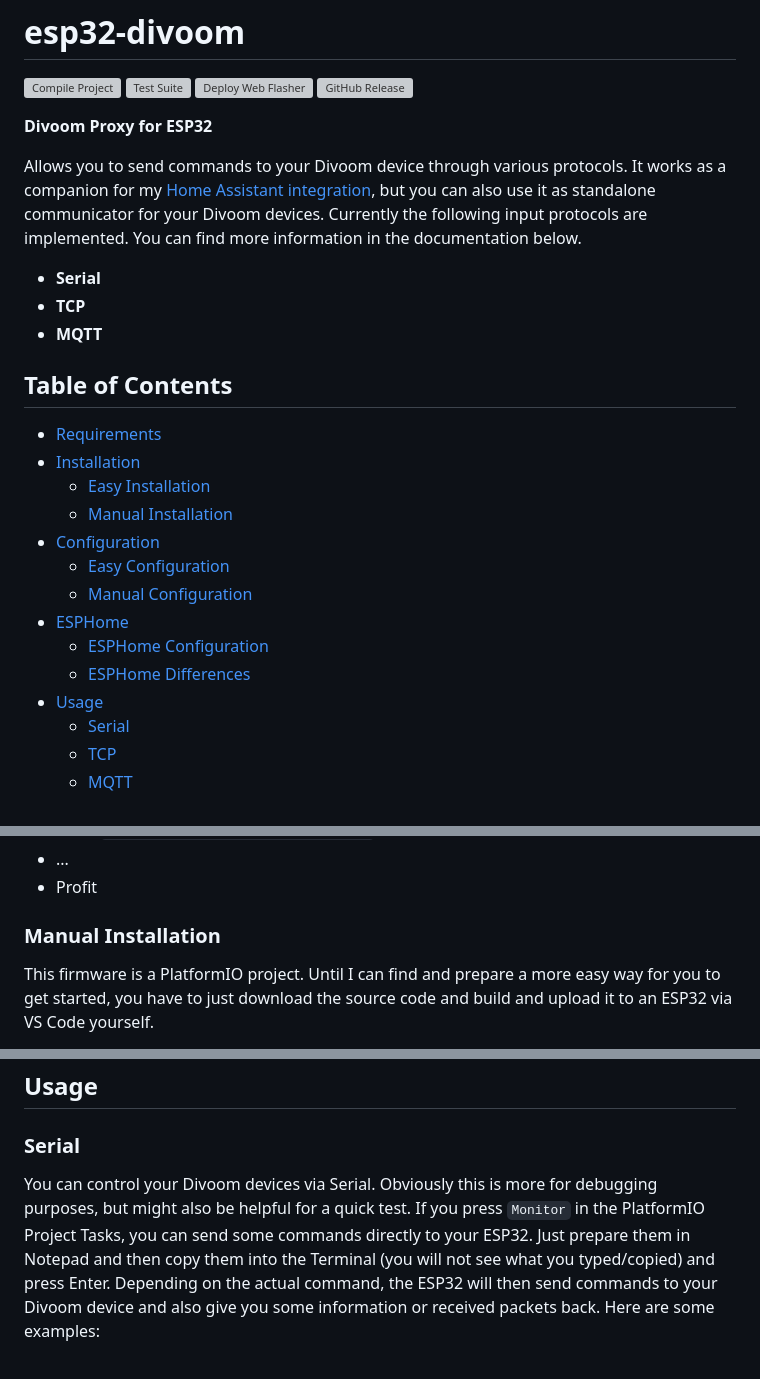
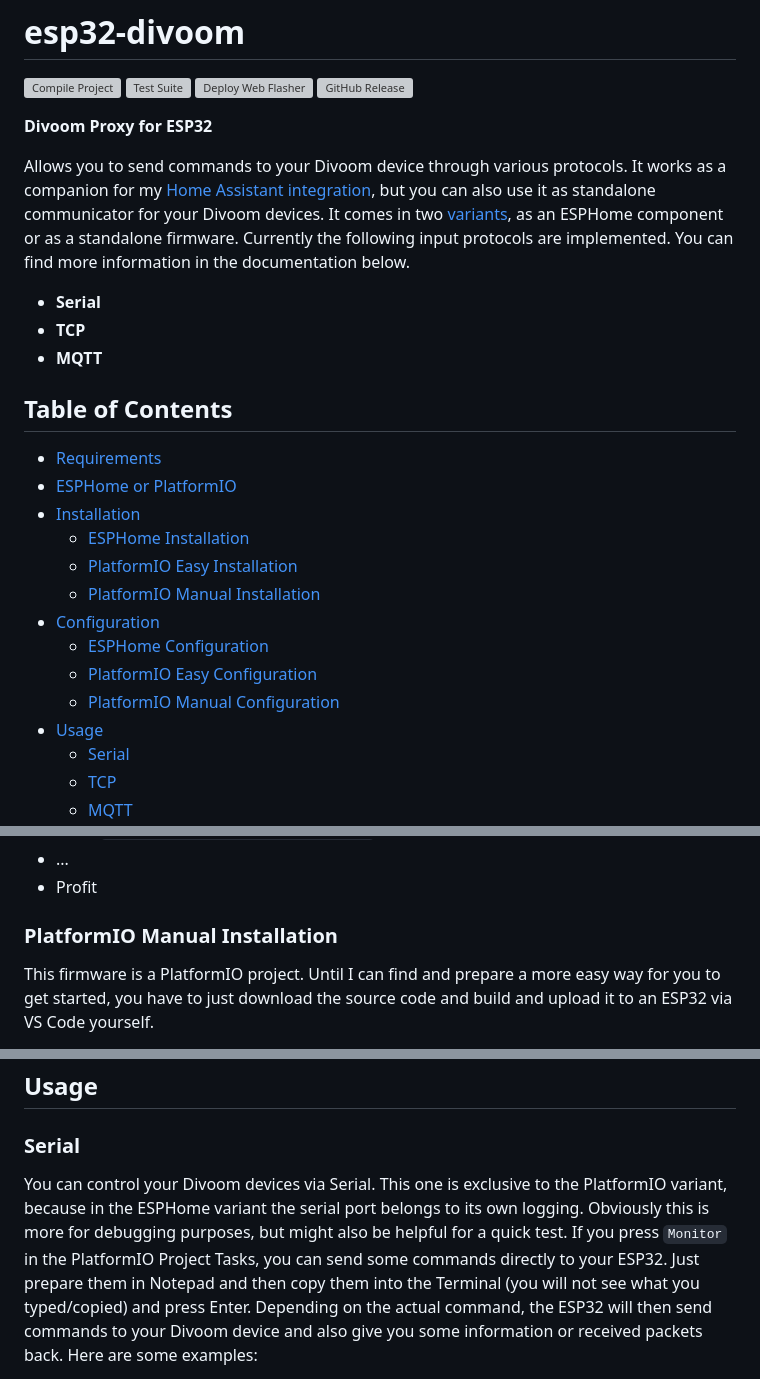
Before and after one commit to d03n3rfr1tz3/esp32-divoom, a Markdown page: README.md, 3 parts joined by grey strips. GitHub-like rendering; grey boxes are pictures that could not be loaded.

```diff
--- a/README.md
+++ b/README.md
@@ -7,7 +7,8 @@
 **Divoom Proxy for ESP32**
 
 Allows you to send commands to your Divoom device through various protocols. It works as a companion for my [Home Assistant integration](https://github.com/d03n3rfr1tz3/hass-divoom),
-but you can also use it as standalone communicator for your Divoom devices. Currently the following input protocols are implemented. You can find more information in the documentation below.
+but you can also use it as standalone communicator for your Divoom devices. It comes in two [variants](#esphome-or-platformio), as an ESPHome component or as a standalone firmware.
+Currently the following input protocols are implemented. You can find more information in the documentation below.
 
 * **Serial**
 * **TCP**
@@ -15,15 +16,15 @@ but you can also use it as standalone communicator for your Divoom devices. Curr
 
 ## Table of Contents
   * [Requirements](#requirements)
+  * [ESPHome or PlatformIO](#esphome-or-platformio)
   * [Installation](#installation)
-    + [Easy Installation](#easy-installation)
-    + [Manual Installation](#manual-installation)
+    + [ESPHome Installation](#esphome-installation)
+    + [PlatformIO Easy Installation](#platformio-easy-installation)
+    + [PlatformIO Manual Installation](#platformio-manual-installation)
   * [Configuration](#configuration)
-    + [Easy Configuration](#easy-configuration)
-    + [Manual Configuration](#manual-configuration)
-  * [ESPHome](#esphome)
     + [ESPHome Configuration](#esphome-configuration)
-    + [ESPHome Differences](#esphome-differences)
+    + [PlatformIO Easy Configuration](#platformio-easy-configuration)
+    + [PlatformIO Manual Configuration](#platformio-manual-configuration)
   * [Usage](#usage)
     + [Serial](#serial)
     + [TCP](#tcp)
@@ -75,7 +124,7 @@ configuration. It needs a browser that speaks Web Serial, so Chrome, Edge or Ope
 * ...
 * Profit
 
-### Manual Installation
+### PlatformIO Manual Installation
 
 This firmware is a PlatformIO project. Until I can find and prepare a more easy way for you to get started, you have to just download the source code and build and upload it to an ESP32 via VS Code yourself.
 
@@ -236,7 +248,8 @@ installation has to be a full flash including bootloader and partition table, si
 
 ### Serial
 
-You can control your Divoom devices via Serial. Obviously this is more for debugging purposes, but might also be helpful for a quick test. If you press `Monitor` in the PlatformIO Project Tasks, you can
+You can control your Divoom devices via Serial. This one is exclusive to the PlatformIO variant, because in the ESPHome variant the serial port belongs to its own logging.
+Obviously this is more for debugging purposes, but might also be helpful for a quick test. If you press `Monitor` in the PlatformIO Project Tasks, you can
 send some commands directly to your ESP32. Just prepare them in Notepad and then copy them into the Terminal (you will not see what you typed/copied) and press Enter. Depending on the actual command,
 the ESP32 will then send commands to your Divoom device and also give you some information or received packets back. Here are some examples:
 
```
Also changed, not shown: other parts of README.md (+88 -77 lines).
